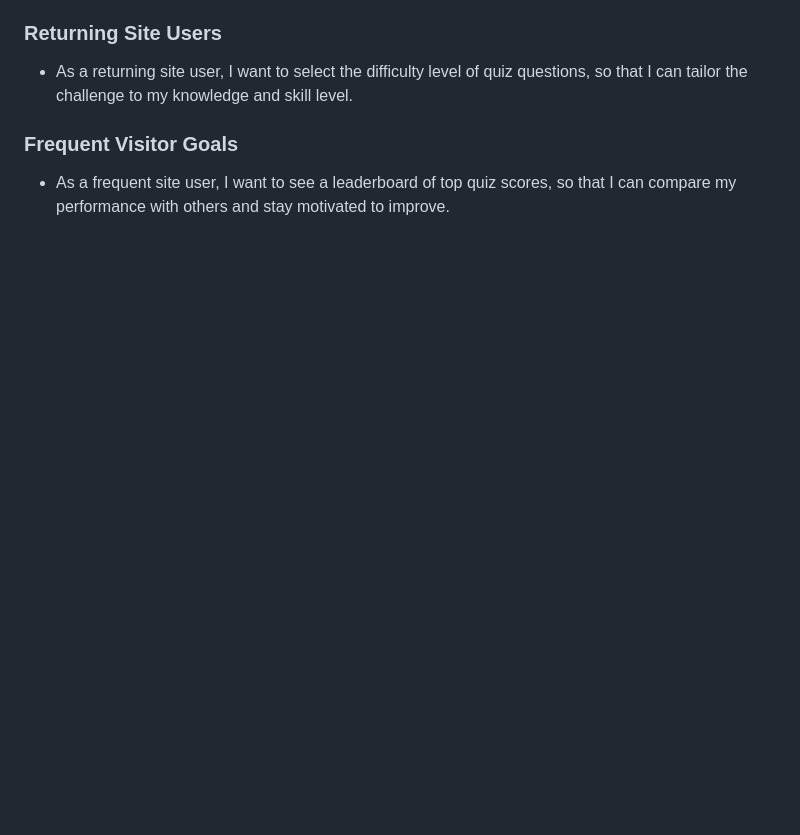
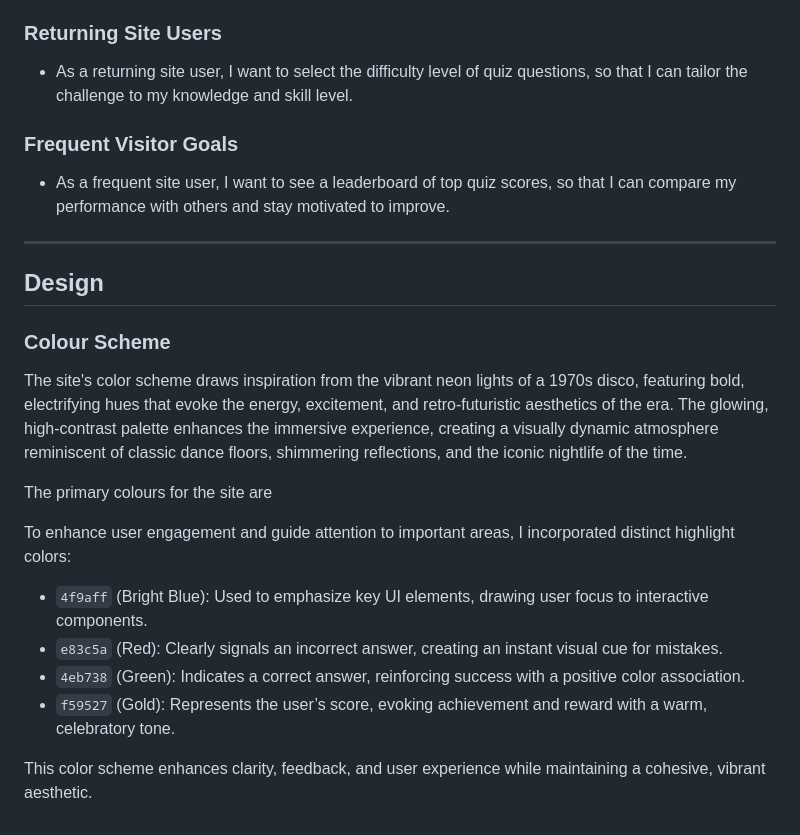
Before and after one commit to sd-powell/portfolio_project_2, a Markdown page: README.md, the part around the change. Drawn GitHub-style; blank space fills up the shorter version.

Commit message:
add colour scheme section to readme file

```diff
--- a/README.md
+++ b/README.md
@@ -65,3 +65,26 @@ The quiz is built with the player in mind, offering an engaging and immersive ex
 ### Frequent Visitor Goals
 
 - As a frequent site user, I want to see a leaderboard of top quiz scores, so that I can compare my performance with others and stay motivated to improve.
+
+---
+
+<a id=Design></a>
+
+## Design
+
+<a id=colour-scheme></a>
+
+### Colour Scheme
+
+The site's color scheme draws inspiration from the vibrant neon lights of a 1970s disco, featuring bold, electrifying hues that evoke the energy, excitement, and retro-futuristic aesthetics of the era. The glowing, high-contrast palette enhances the immersive experience, creating a visually dynamic atmosphere reminiscent of classic dance floors, shimmering reflections, and the iconic nightlife of the time.
+
+The primary colours for the site are
+
+To enhance user engagement and guide attention to important areas, I incorporated distinct highlight colors:
+
+- `4f9aff` (Bright Blue): Used to emphasize key UI elements, drawing user focus to interactive components.
+- `e83c5a` (Red): Clearly signals an incorrect answer, creating an instant visual cue for mistakes.
+- `4eb738` (Green): Indicates a correct answer, reinforcing success with a positive color association.
+- `f59527` (Gold): Represents the user’s score, evoking achievement and reward with a warm, celebratory tone.
+
+This color scheme enhances clarity, feedback, and user experience while maintaining a cohesive, vibrant aesthetic.
```
